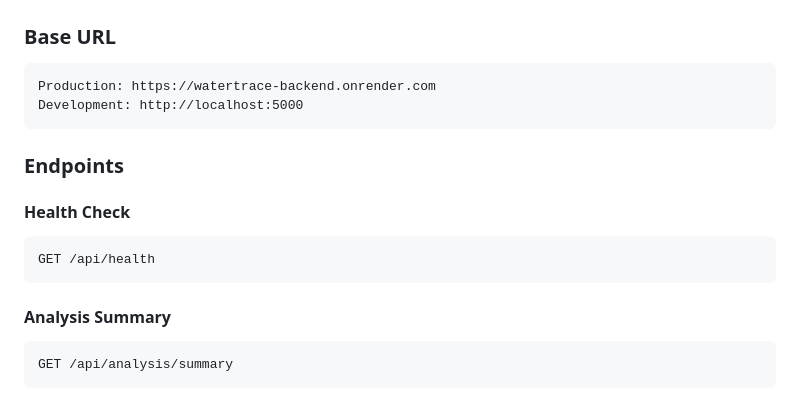
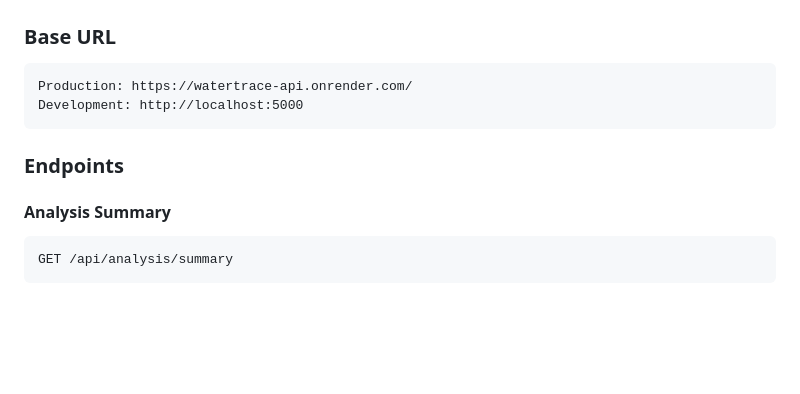
Before and after one commit to TayyabManan/WaterTrace, a Markdown page: README.md, the part around the change. Drawn GitHub-style; blank space fills up the shorter version.

````diff
--- a/README.md
+++ b/README.md
@@ -152,16 +152,11 @@ REACT_APP_API_URL=https://your-backend-url.onrender.com
 
 ### Base URL
 ```
-Production: https://watertrace-backend.onrender.com
+Production: https://watertrace-api.onrender.com/
 Development: http://localhost:5000
 ```
 
 ### Endpoints
-
-#### Health Check
-```http
-GET /api/health
-```
 
 #### Analysis Summary
 ```http
````
